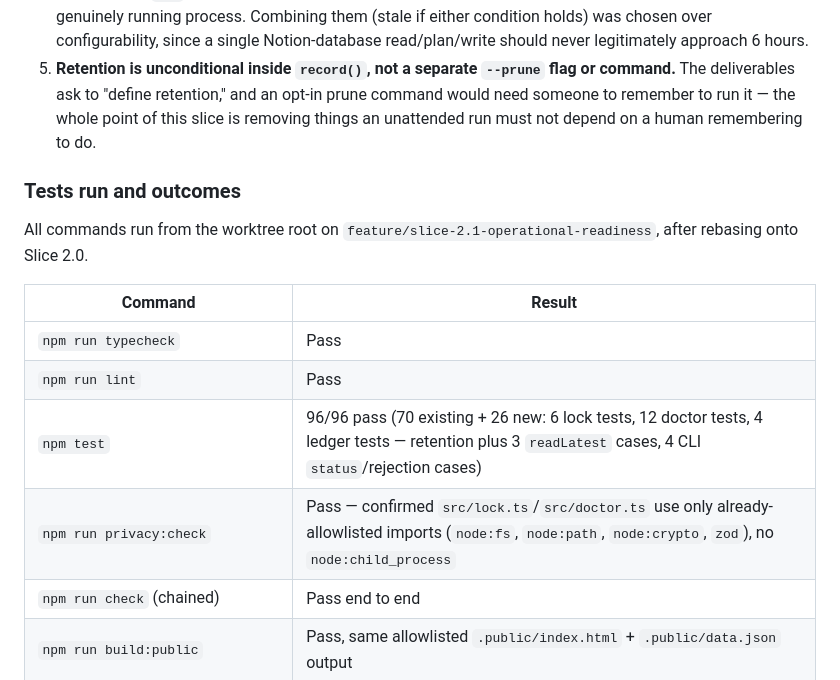
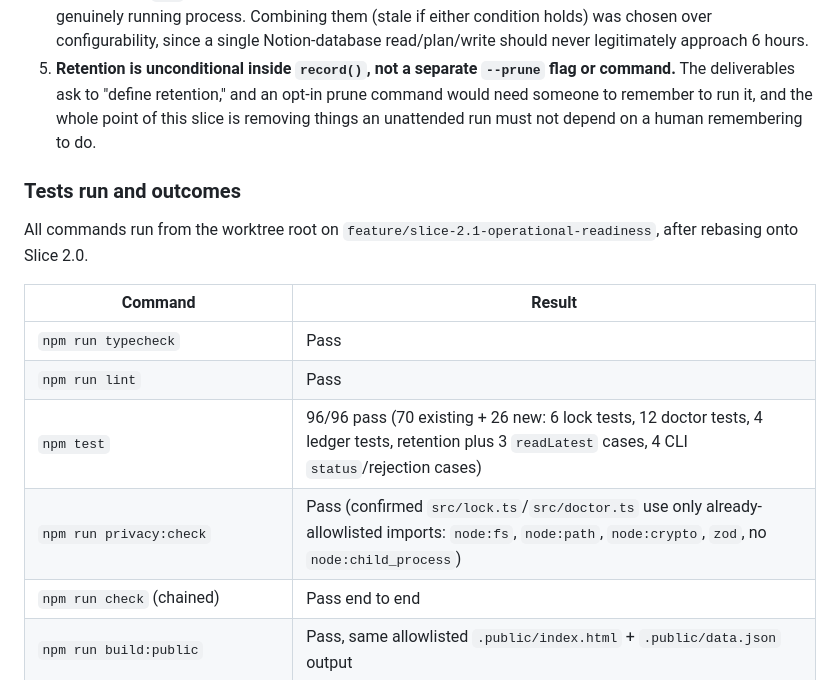
Before and after one commit to simmy-prod/job-hunt-os, a Markdown page: CLAUDE_TO_CHATGPT_HANDOFF.md, the part around one of its changes. GitHub-like rendering.

```diff
--- a/CLAUDE_TO_CHATGPT_HANDOFF.md
+++ b/CLAUDE_TO_CHATGPT_HANDOFF.md
@@ -397,7 +397,7 @@ no scheduler, Notion write, job-board discovery, or new runtime dependency.
    read/plan/write should never legitimately approach 6 hours.
 5. **Retention is unconditional inside `record()`, not a separate `--prune`
    flag or command.** The deliverables ask to "define retention," and an
-   opt-in prune command would need someone to remember to run it — the whole
+   opt-in prune command would need someone to remember to run it, and the whole
    point of this slice is removing things an unattended run must not depend
    on a human remembering to do.
 
@@ -410,8 +410,8 @@ All commands run from the worktree root on
 |---|---|
 | `npm run typecheck` | Pass |
 | `npm run lint` | Pass |
-| `npm test` | 96/96 pass (70 existing + 26 new: 6 lock tests, 12 doctor tests, 4 ledger tests — retention plus 3 `readLatest` cases, 4 CLI `status`/rejection cases) |
-| `npm run privacy:check` | Pass — confirmed `src/lock.ts`/`src/doctor.ts` use only already-allowlisted imports (`node:fs`, `node:path`, `node:crypto`, `zod`), no `node:child_process` |
+| `npm test` | 96/96 pass (70 existing + 26 new: 6 lock tests, 12 doctor tests, 4 ledger tests, retention plus 3 `readLatest` cases, 4 CLI `status`/rejection cases) |
+| `npm run privacy:check` | Pass (confirmed `src/lock.ts`/`src/doctor.ts` use only already-allowlisted imports: `node:fs`, `node:path`, `node:crypto`, `zod`, no `node:child_process`) |
 | `npm run check` (chained) | Pass end to end |
 | `npm run build:public` | Pass, same allowlisted `.public/index.html` + `.public/data.json` output |
 | `git diff --check` | Clean |
```
Also changed, not shown: other parts of CLAUDE_TO_CHATGPT_HANDOFF.md (+5 -5 lines), docs/runtime.md (+6 -6 lines).
